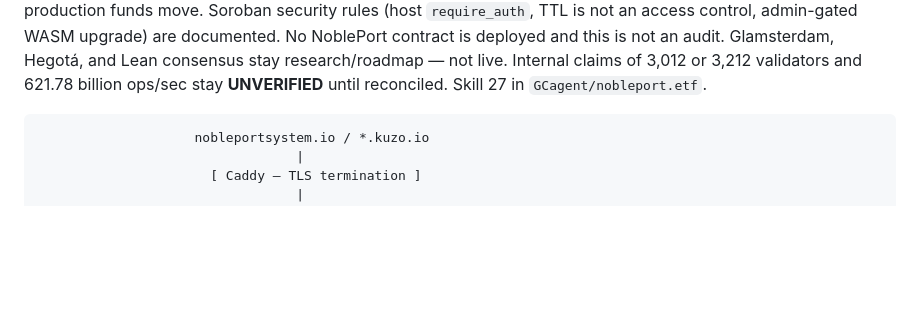
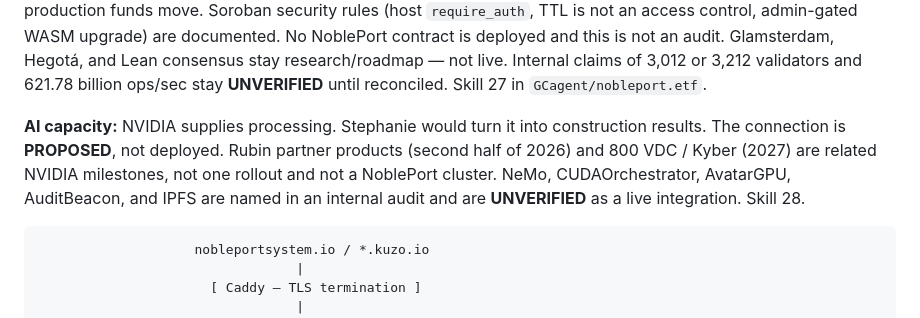
Before and after one commit to GCagent/nobleport-ecosystem, a Markdown page: nobleport-systems/README.md, the part around the change. Rendered like a GitHub page; blank space fills up the shorter version.

Commit message:
Record NVIDIA capacity as proposed, not a live cluster.

````diff
--- a/nobleport-systems/README.md
+++ b/nobleport-systems/README.md
@@ -29,6 +29,13 @@ and this is not an audit.
 Glamsterdam, Hegotá, and Lean consensus stay research/roadmap — not live.
 Internal claims of 3,012 or 3,212 validators and 621.78 billion ops/sec stay
 **UNVERIFIED** until reconciled. Skill 27 in `GCagent/nobleport.etf`.
+
+**AI capacity:** NVIDIA supplies processing. Stephanie would turn it into
+construction results. The connection is **PROPOSED**, not deployed. Rubin
+partner products (second half of 2026) and 800 VDC / Kyber (2027) are
+related NVIDIA milestones, not one rollout and not a NoblePort cluster.
+NeMo, CUDAOrchestrator, AvatarGPU, AuditBeacon, and IPFS are named in an
+internal audit and are **UNVERIFIED** as a live integration. Skill 28.
 
 
 ```
````
